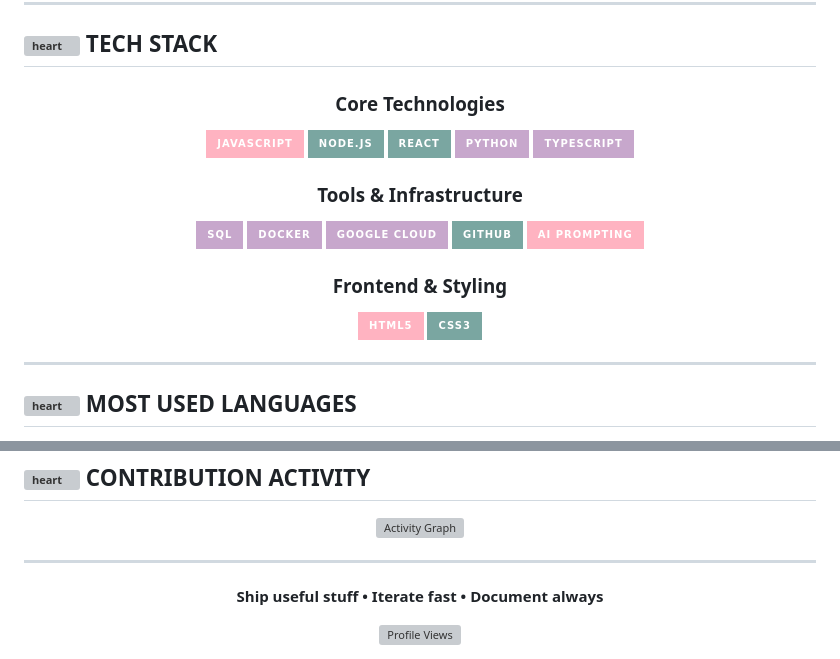
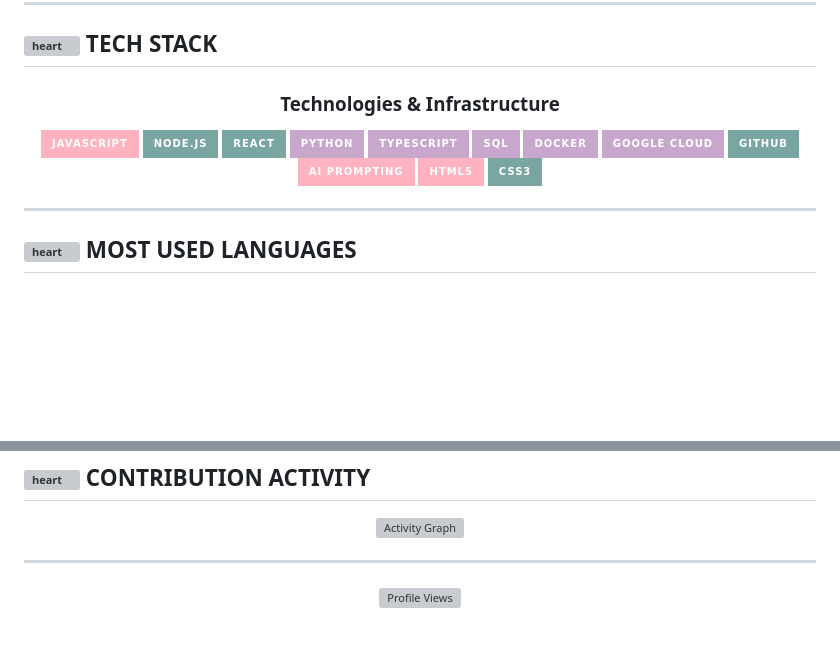
Before and after one commit to mcemy/mcemy, a Markdown page: README.md, 2 parts joined by grey strips. Drawn GitHub-style; badges without logos; blank space fills up the shorter version; grey boxes are pictures that could not be loaded.

Commit message:
Update section titles in README.md

```diff
--- a/README.md
+++ b/README.md
@@ -81,24 +81,18 @@ Merging creativity with technical precision to deliver impactful projects.
 
 <div align="center">
 
-### Core Technologies
+### Technologies & Infrastructure
 
 <img src="https://img.shields.io/badge/JavaScript-FFB3C1?style=for-the-badge&logo=javascript&logoColor=2E2A25&labelColor=E8DCCF" alt="JavaScript"/>
 <img src="https://img.shields.io/badge/Node.js-7AA6A1?style=for-the-badge&logo=node.js&logoColor=2E2A25&labelColor=E8DCCF" alt="Node.js"/>
 <img src="https://img.shields.io/badge/React-7AA6A1?style=for-the-badge&logo=react&logoColor=2E2A25&labelColor=E8DCCF" alt="React"/>
 <img src="https://img.shields.io/badge/Python-C7A7CC?style=for-the-badge&logo=python&logoColor=2E2A25&labelColor=E8DCCF" alt="Python"/>
 <img src="https://img.shields.io/badge/TypeScript-C7A7CC?style=for-the-badge&logo=typescript&logoColor=2E2A25&labelColor=E8DCCF" alt="TypeScript"/>
-
-### Tools & Infrastructure
-
 <img src="https://img.shields.io/badge/SQL-C7A7CC?style=for-the-badge&logo=sqlite&logoColor=2E2A25&labelColor=E8DCCF" alt="SQL"/>
 <img src="https://img.shields.io/badge/Docker-C7A7CC?style=for-the-badge&logo=docker&logoColor=2E2A25&labelColor=E8DCCF" alt="Docker"/>
 <img src="https://img.shields.io/badge/Google_Cloud-C7A7CC?style=for-the-badge&logo=google-cloud&logoColor=2E2A25&labelColor=E8DCCF" alt="Google Cloud"/>
 <img src="https://img.shields.io/badge/GitHub-7AA6A1?style=for-the-badge&logo=github&logoColor=2E2A25&labelColor=E8DCCF" alt="GitHub"/>
 <img src="https://img.shields.io/badge/AI_Prompting-FFB3C1?style=for-the-badge&logoColor=2E2A25&labelColor=E8DCCF" alt="AI Prompting"/>
-
-### Frontend & Styling
-
 <img src="https://img.shields.io/badge/HTML5-FFB3C1?style=for-the-badge&logo=html5&logoColor=2E2A25&labelColor=E8DCCF" alt="HTML5"/>
 <img src="https://img.shields.io/badge/CSS3-7AA6A1?style=for-the-badge&logo=css3&logoColor=2E2A25&labelColor=E8DCCF" alt="CSS3"/>
 
@@ -252,7 +246,6 @@ Creating stories through simulation
 
 <div align="center">
 
-**Ship useful stuff • Iterate fast • Document always**
 
 <img src="https://komarev.com/ghpvc/?username=mcemy&label=Profile%20Views&color=7AA6A1&style=for-the-badge" alt="Profile Views"/>
 
```
